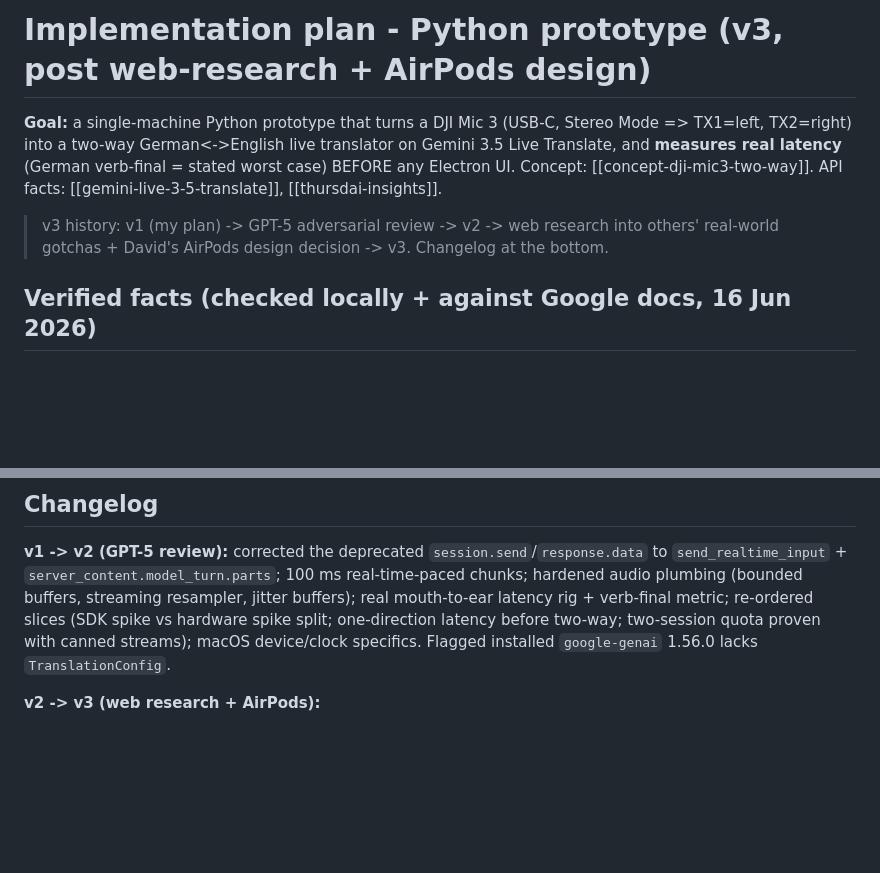
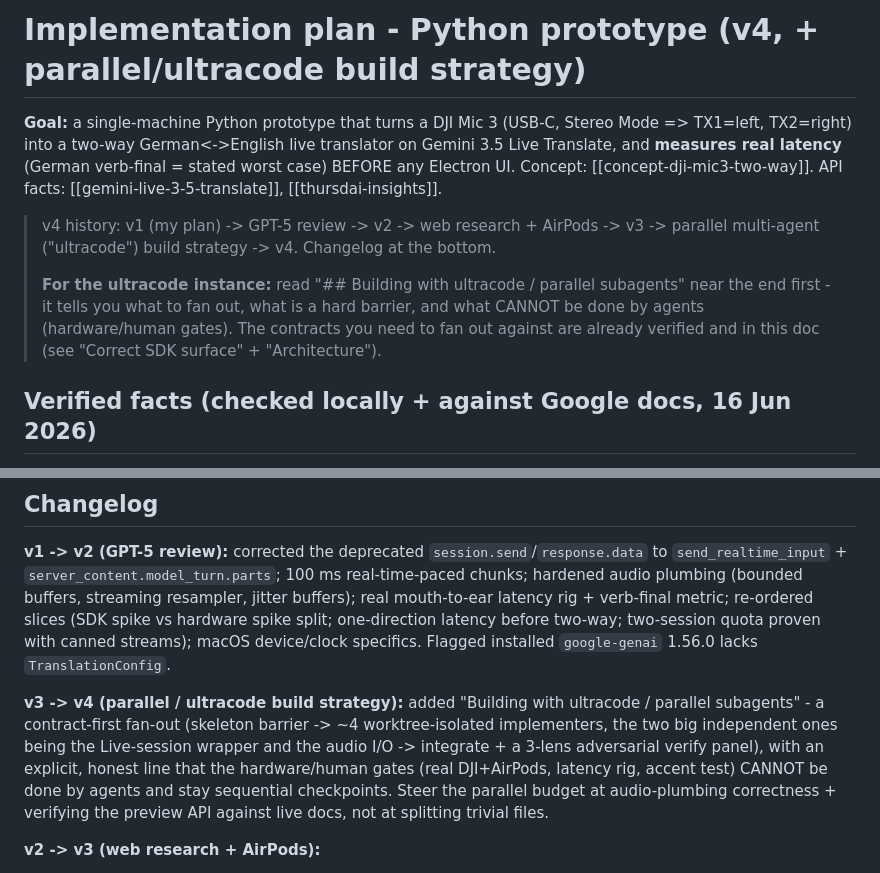
Before and after one commit to DavidFarrell/german-english-realtime, a Markdown page: notes/plan-python-prototype.md, 2 parts joined by grey strips. Drawn GitHub-style; blank space fills up the shorter version.

```diff
--- a/notes/plan-python-prototype.md
+++ b/notes/plan-python-prototype.md
@@ -1,4 +1,4 @@
-# Implementation plan - Python prototype (v3, post web-research + AirPods design)
+# Implementation plan - Python prototype (v4, + parallel/ultracode build strategy)
 
 **Goal:** a single-machine Python prototype that turns a DJI Mic 3 (USB-C, Stereo Mode =>
 TX1=left, TX2=right) into a two-way German<->English live translator on Gemini 3.5 Live
@@ -6,8 +6,13 @@ Translate, and **measures real latency** (German verb-final = stated worst case)
 Electron UI. Concept: [[concept-dji-mic3-two-way]]. API facts: [[gemini-live-3-5-translate]],
 [[thursdai-insights]].
 
-> v3 history: v1 (my plan) -> GPT-5 adversarial review -> v2 -> web research into others'
-> real-world gotchas + David's AirPods design decision -> v3. Changelog at the bottom.
+> v4 history: v1 (my plan) -> GPT-5 review -> v2 -> web research + AirPods -> v3 -> parallel
+> multi-agent ("ultracode") build strategy -> v4. Changelog at the bottom.
+>
+> **For the ultracode instance:** read "## Building with ultracode / parallel subagents" near
+> the end first - it tells you what to fan out, what is a hard barrier, and what CANNOT be
+> done by agents (hardware/human gates). The contracts you need to fan out against are already
+> verified and in this doc (see "Correct SDK surface" + "Architecture").
 
 ## Verified facts (checked locally + against Google docs, 16 Jun 2026)
 
@@ -204,6 +285,14 @@ hardened audio plumbing (bounded buffers, streaming resampler, jitter buffers);
 mouth-to-ear latency rig + verb-final metric; re-ordered slices (SDK spike vs hardware spike
 split; one-direction latency before two-way; two-session quota proven with canned streams);
 macOS device/clock specifics. Flagged installed `google-genai` 1.56.0 lacks `TranslationConfig`.
+
+**v3 -> v4 (parallel / ultracode build strategy):** added "Building with ultracode / parallel
+subagents" - a contract-first fan-out (skeleton barrier -> ~4 worktree-isolated implementers,
+the two big independent ones being the Live-session wrapper and the audio I/O -> integrate +
+a 3-lens adversarial verify panel), with an explicit, honest line that the hardware/human gates
+(real DJI+AirPods, latency rig, accent test) CANNOT be done by agents and stay sequential
+checkpoints. Steer the parallel budget at audio-plumbing correctness + verifying the preview
+API against live docs, not at splitting trivial files.
 
 **v2 -> v3 (web research + AirPods):**
 - **SDK fix made concrete + verified:** `google-genai>=2.8.0` exposes `TranslationConfig`
```
Also changed, not shown: other parts of notes/plan-python-prototype.md (+76 -0 lines).
